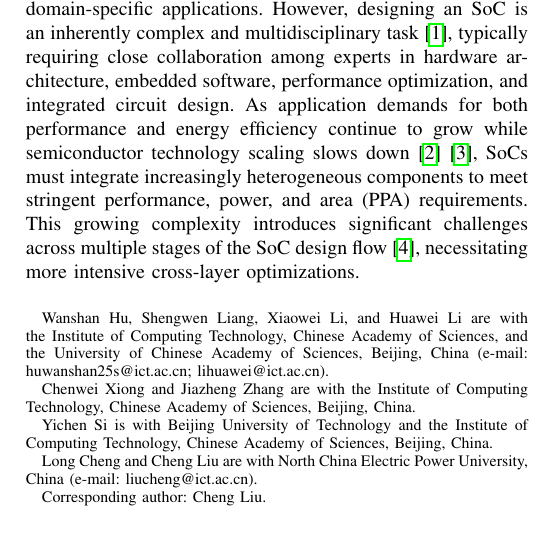
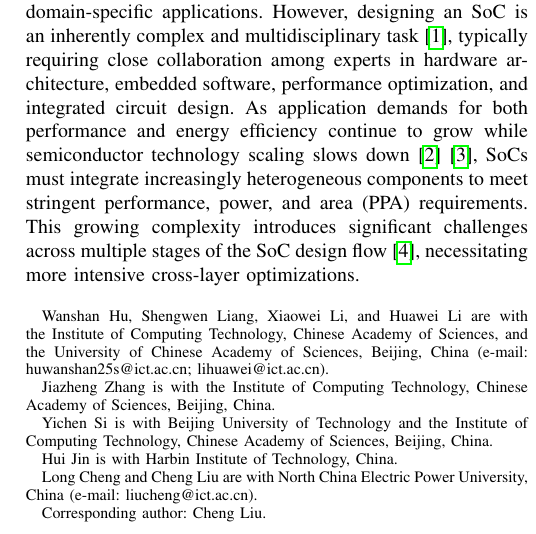
Before and after one commit to Liu-Cheng/SoCPilot, a LaTeX paper (SoCPilot.tex, which reads frontmatter.tex): part of one column of page 1 of 12, cut so that both start at the same text. Compiled offline with pdfLaTeX.

Commit message:
Update authors: replace Chenwei Xiong with Hui Jin

```diff
--- a/frontmatter.tex
+++ b/frontmatter.tex
@@ -1,13 +1,14 @@
 \title{SoCPilot: An Agentic SoC Design Framework}
 
 \author{Wanshan~Hu, Cheng~Liu,~\IEEEmembership{Senior Member,~IEEE,}
-Chenwei~Xiong, Jiazheng~Zhang, Yichen~Si, Shengwen~Liang,
+Jiazheng~Zhang, Yichen~Si, Shengwen~Liang, Hui~Jin,
 Long~Cheng,~\IEEEmembership{Senior Member,~IEEE,}
 Xiaowei~Li,~\IEEEmembership{Senior Member,~IEEE,}
 and Huawei~Li,~\IEEEmembership{Senior Member,~IEEE}%
 \thanks{Wanshan Hu, Shengwen Liang, Xiaowei Li, and Huawei Li are with the Institute of Computing Technology, Chinese Academy of Sciences, and the University of Chinese Academy of Sciences, Beijing, China (e-mail: huwanshan25s@ict.ac.cn; lihuawei@ict.ac.cn).}%
-\thanks{Chenwei Xiong and Jiazheng Zhang are with the Institute of Computing Technology, Chinese Academy of Sciences, Beijing, China.}%
+\thanks{Jiazheng Zhang is with the Institute of Computing Technology, Chinese Academy of Sciences, Beijing, China.}%
 \thanks{Yichen Si is with Beijing University of Technology and the Institute of Computing Technology, Chinese Academy of Sciences, Beijing, China.}%
+\thanks{Hui Jin is with Harbin Institute of Technology, China.}%
 \thanks{Long Cheng and Cheng Liu are with North China Electric Power University, China (e-mail: liucheng@ict.ac.cn).}%
 \thanks{Corresponding author: Cheng Liu.}}
 
```
